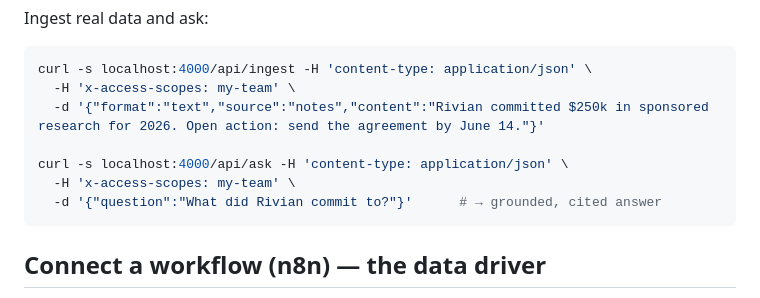
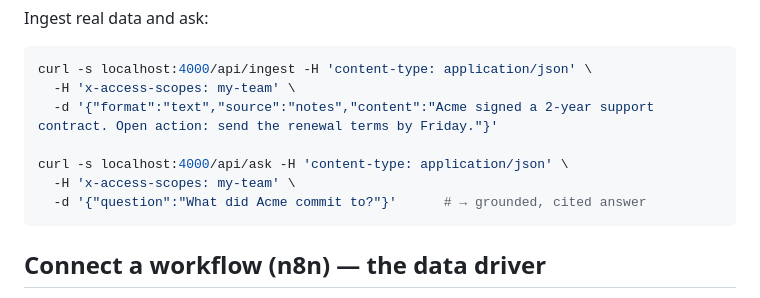
Before and after one commit to PDgit12/open-company-brain, a Markdown page: README.md, the part around the change. GitHub-like rendering.

Commit message:
docs: genericize quickstart examples to fictional names

````diff
--- a/README.md
+++ b/README.md
@@ -92,11 +92,11 @@ Ingest real data and ask:
 ```bash
 curl -s localhost:4000/api/ingest -H 'content-type: application/json' \
   -H 'x-access-scopes: my-team' \
-  -d '{"format":"text","source":"notes","content":"Rivian committed $250k in sponsored research for 2026. Open action: send the agreement by June 14."}'
+  -d '{"format":"text","source":"notes","content":"Acme signed a 2-year support contract. Open action: send the renewal terms by Friday."}'
 
 curl -s localhost:4000/api/ask -H 'content-type: application/json' \
   -H 'x-access-scopes: my-team' \
-  -d '{"question":"What did Rivian commit to?"}'      # → grounded, cited answer
+  -d '{"question":"What did Acme commit to?"}'      # → grounded, cited answer
 ```
 
 ## Connect a workflow (n8n) — the data driver
````
